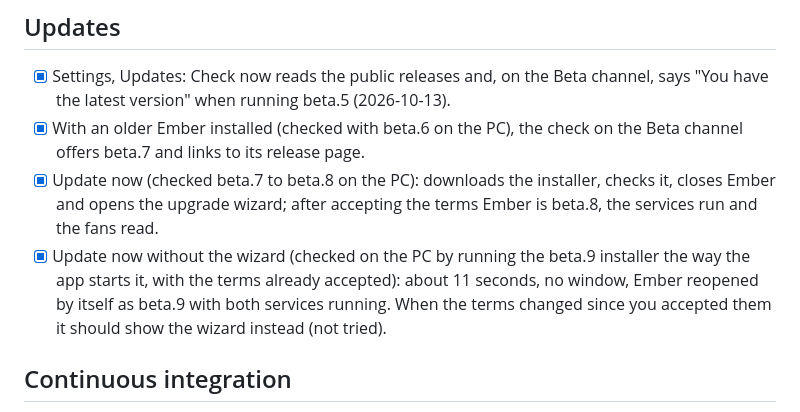
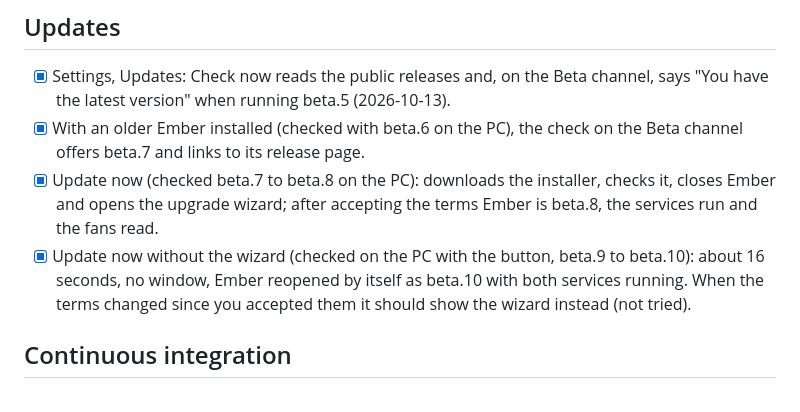
Before and after one commit to Ol775/ember-pc, a Markdown page: docs/TESTING.md, the part around the change. Drawn GitHub-style.

Commit message:
Testing list: quiet Update now checked with the button

```diff
--- a/docs/TESTING.md
+++ b/docs/TESTING.md
@@ -49,7 +49,7 @@ reach the tray): the menu, double-click to open, and Quit.
 - [x] Settings, Updates: Check now reads the public releases and, on the Beta channel, says "You have the latest version" when running beta.5 (2026-10-13).
 - [x] With an older Ember installed (checked with beta.6 on the PC), the check on the Beta channel offers beta.7 and links to its release page.
 - [x] Update now (checked beta.7 to beta.8 on the PC): downloads the installer, checks it, closes Ember and opens the upgrade wizard; after accepting the terms Ember is beta.8, the services run and the fans read.
-- [x] Update now without the wizard (checked on the PC by running the beta.9 installer the way the app starts it, with the terms already accepted): about 11 seconds, no window, Ember reopened by itself as beta.9 with both services running. When the terms changed since you accepted them it should show the wizard instead (not tried).
+- [x] Update now without the wizard (checked on the PC with the button, beta.9 to beta.10): about 16 seconds, no window, Ember reopened by itself as beta.10 with both services running. When the terms changed since you accepted them it should show the wizard instead (not tried).
 
 ## Continuous integration
 
```
